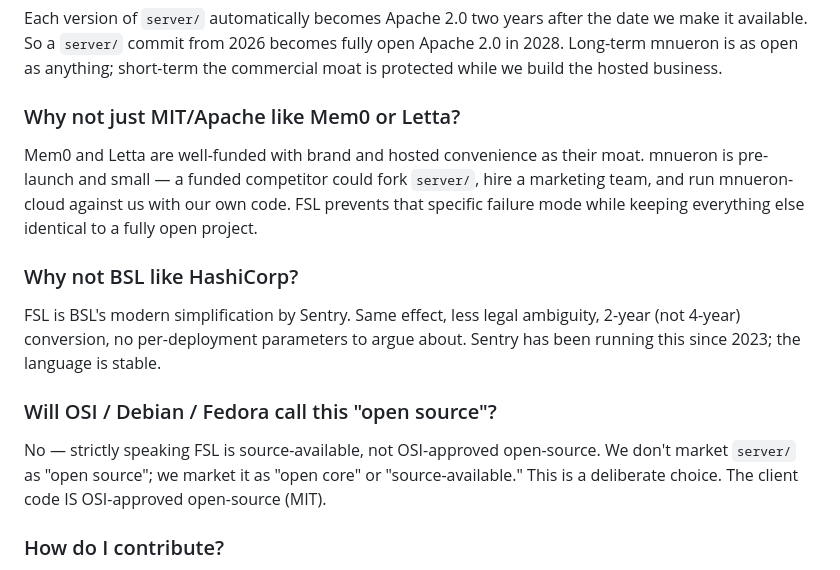
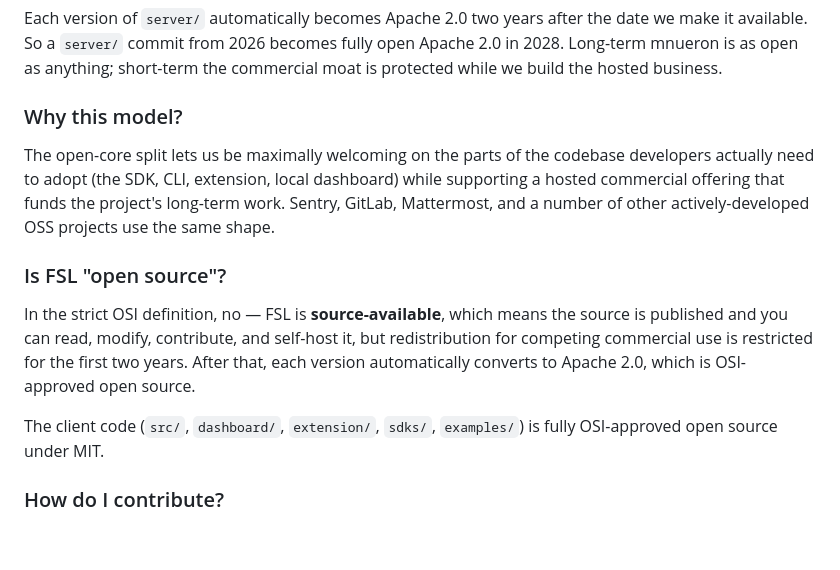
Before and after one commit to randi2160/mnueron, a Markdown page: LICENSE-OVERVIEW.md, the part around the change. Drawn GitHub-style; blank space fills up the shorter version.

Commit message:
update liscense

```diff
--- a/LICENSE-OVERVIEW.md
+++ b/LICENSE-OVERVIEW.md
@@ -64,27 +64,24 @@ fully open Apache 2.0 in 2028. Long-term mnueron is as open as anything;
 short-term the commercial moat is protected while we build the hosted
 business.
 
-### Why not just MIT/Apache like Mem0 or Letta?
+### Why this model?
 
-Mem0 and Letta are well-funded with brand and hosted convenience as their
-moat. mnueron is pre-launch and small — a funded competitor could fork
-`server/`, hire a marketing team, and run mnueron-cloud against us with
-our own code. FSL prevents that specific failure mode while keeping
-everything else identical to a fully open project.
+The open-core split lets us be maximally welcoming on the parts of the
+codebase developers actually need to adopt (the SDK, CLI, extension, local
+dashboard) while supporting a hosted commercial offering that funds the
+project's long-term work. Sentry, GitLab, Mattermost, and a number of
+other actively-developed OSS projects use the same shape.
 
-### Why not BSL like HashiCorp?
+### Is FSL "open source"?
 
-FSL is BSL's modern simplification by Sentry. Same effect, less legal
-ambiguity, 2-year (not 4-year) conversion, no per-deployment parameters
-to argue about. Sentry has been running this since 2023; the language is
-stable.
+In the strict OSI definition, no — FSL is **source-available**, which
+means the source is published and you can read, modify, contribute, and
+self-host it, but redistribution for competing commercial use is
+restricted for the first two years. After that, each version automatically
+converts to Apache 2.0, which is OSI-approved open source.
 
-### Will OSI / Debian / Fedora call this "open source"?
-
-No — strictly speaking FSL is source-available, not OSI-approved
-open-source. We don't market `server/` as "open source"; we market it as
-"open core" or "source-available." This is a deliberate choice. The
-client code IS OSI-approved open-source (MIT).
+The client code (`src/`, `dashboard/`, `extension/`, `sdks/`, `examples/`)
+is fully OSI-approved open source under MIT.
 
 ### How do I contribute?
 
```
